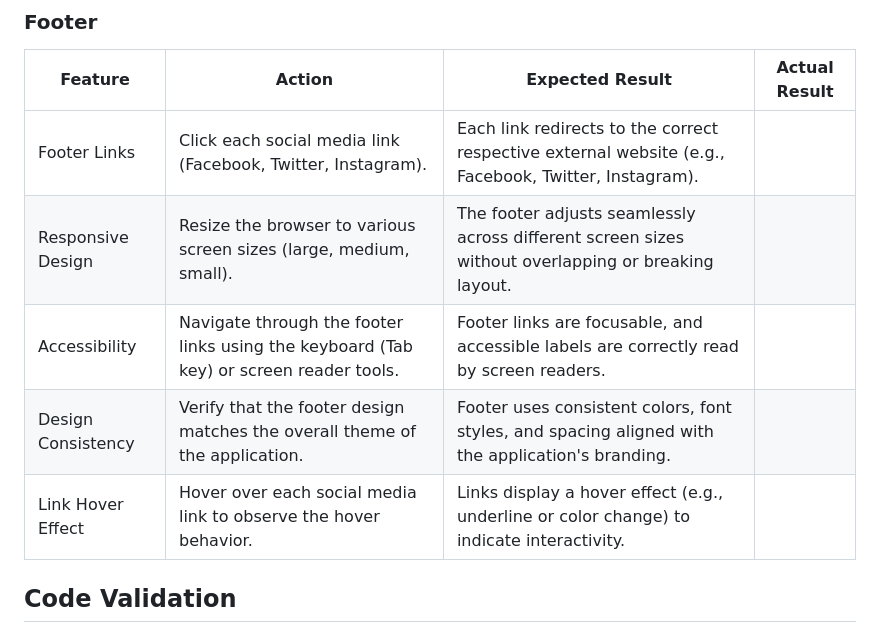
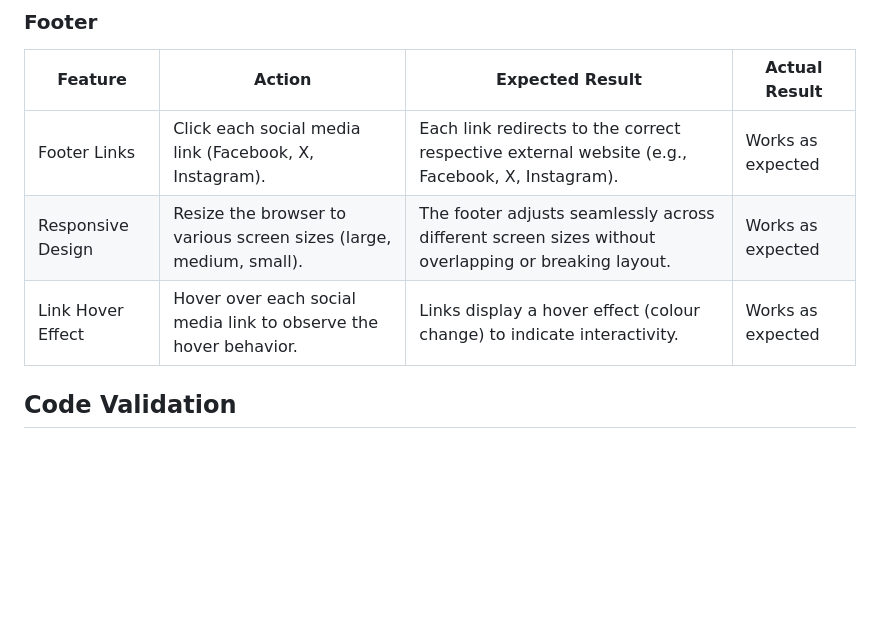
Before and after one commit to KatVolkova/inventory-management-system, a Markdown page: TESTING.md, the part around the change. Rendered like a GitHub page; blank space fills up the shorter version.

Commit message:
Complate manual testing table for footer

```diff
--- a/TESTING.md
+++ b/TESTING.md
@@ -214,11 +214,9 @@ Return to the [Inventory Management System README.md](README.md).
 ### Footer
 | Feature          | Action                                                                                 | Expected Result                                                                                      | Actual Result |
 |-------------------|----------------------------------------------------------------------------------------|------------------------------------------------------------------------------------------------------|---------------|
-| Footer Links      | Click each social media link (Facebook, Twitter, Instagram).                          | Each link redirects to the correct respective external website (e.g., Facebook, Twitter, Instagram). |               |
-| Responsive Design | Resize the browser to various screen sizes (large, medium, small).                    | The footer adjusts seamlessly across different screen sizes without overlapping or breaking layout.  |               |
-| Accessibility     | Navigate through the footer links using the keyboard (Tab key) or screen reader tools.| Footer links are focusable, and accessible labels are correctly read by screen readers.              |               |
-| Design Consistency| Verify that the footer design matches the overall theme of the application.           | Footer uses consistent colors, font styles, and spacing aligned with the application's branding.     |               |
-| Link Hover Effect | Hover over each social media link to observe the hover behavior.                      | Links display a hover effect (e.g., underline or color change) to indicate interactivity.            |               |
+| Footer Links      | Click each social media link (Facebook, X, Instagram).                          | Each link redirects to the correct respective external website (e.g., Facebook, X, Instagram). | Works as expected              |
+| Responsive Design | Resize the browser to various screen sizes (large, medium, small).                    | The footer adjusts seamlessly across different screen sizes without overlapping or breaking layout.  | Works as expected              |
+| Link Hover Effect | Hover over each social media link to observe the hover behavior.                      | Links display a hover effect (colour change) to indicate interactivity.            | Works as expected              |
 
 
 ## Code Validation
```
